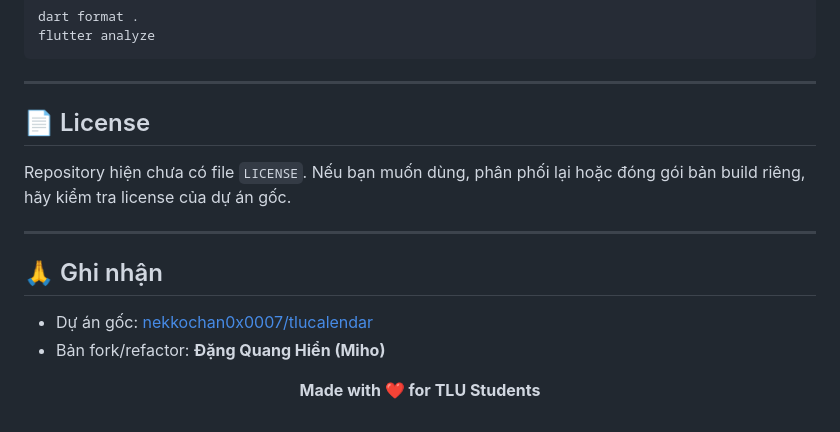
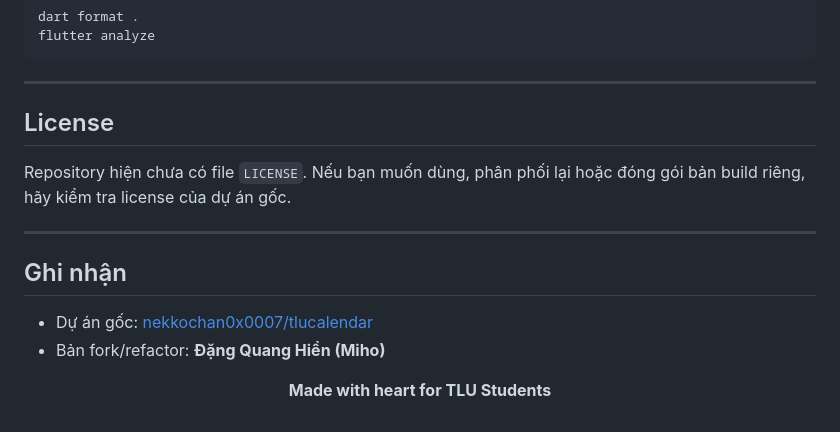
Before and after one commit to Miho1254/my-tlucalendar, a Markdown page: README.md, the part around one of its changes. Drawn GitHub-style.

Commit message:
Clean up README: remove excessive emojis, professional FOSS tone

```diff
--- a/README.md
+++ b/README.md
@@ -180,19 +180,19 @@ flutter analyze
 
 ---
 
-## 📄 License
+## License
 
 Repository hiện chưa có file `LICENSE`. Nếu bạn muốn dùng, phân phối lại hoặc đóng gói bản build riêng, hãy kiểm tra license của dự án gốc.
 
 ---
 
-## 🙏 Ghi nhận
+## Ghi nhận
 
 - Dự án gốc: [nekkochan0x0007/tlucalendar](https://gitlab.com/nekkochan0x0007/tlucalendar)
 - Bản fork/refactor: **Đặng Quang Hiển (Miho)**
 
 <div align="center">
 
-**Made with ❤️ for TLU Students**
+**Made with heart for TLU Students**
 
 </div>
```
Also changed, not shown: other parts of README.md (+19 -19 lines).
